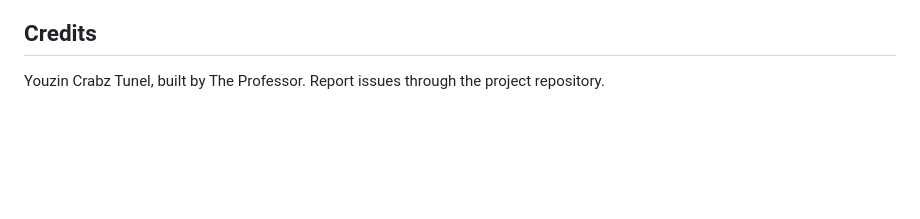
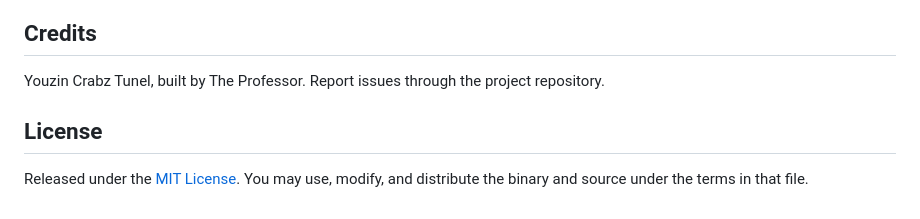
Before and after one commit to putrinuroktavia234-max/Tunnel, a Markdown page: README.md, the part around the change. Drawn GitHub-style; blank space fills up the shorter version.

Commit message:
Link license in README

```diff
--- a/README.md
+++ b/README.md
@@ -129,3 +129,7 @@ Nginx is up but PHP-FPM or the panel process is down. Run `./vpn status` to see
 ## Credits
 
 Youzin Crabz Tunel, built by The Professor. Report issues through the project repository.
+
+## License
+
+Released under the [MIT License](LICENSE). You may use, modify, and distribute the binary and source under the terms in that file.
```
